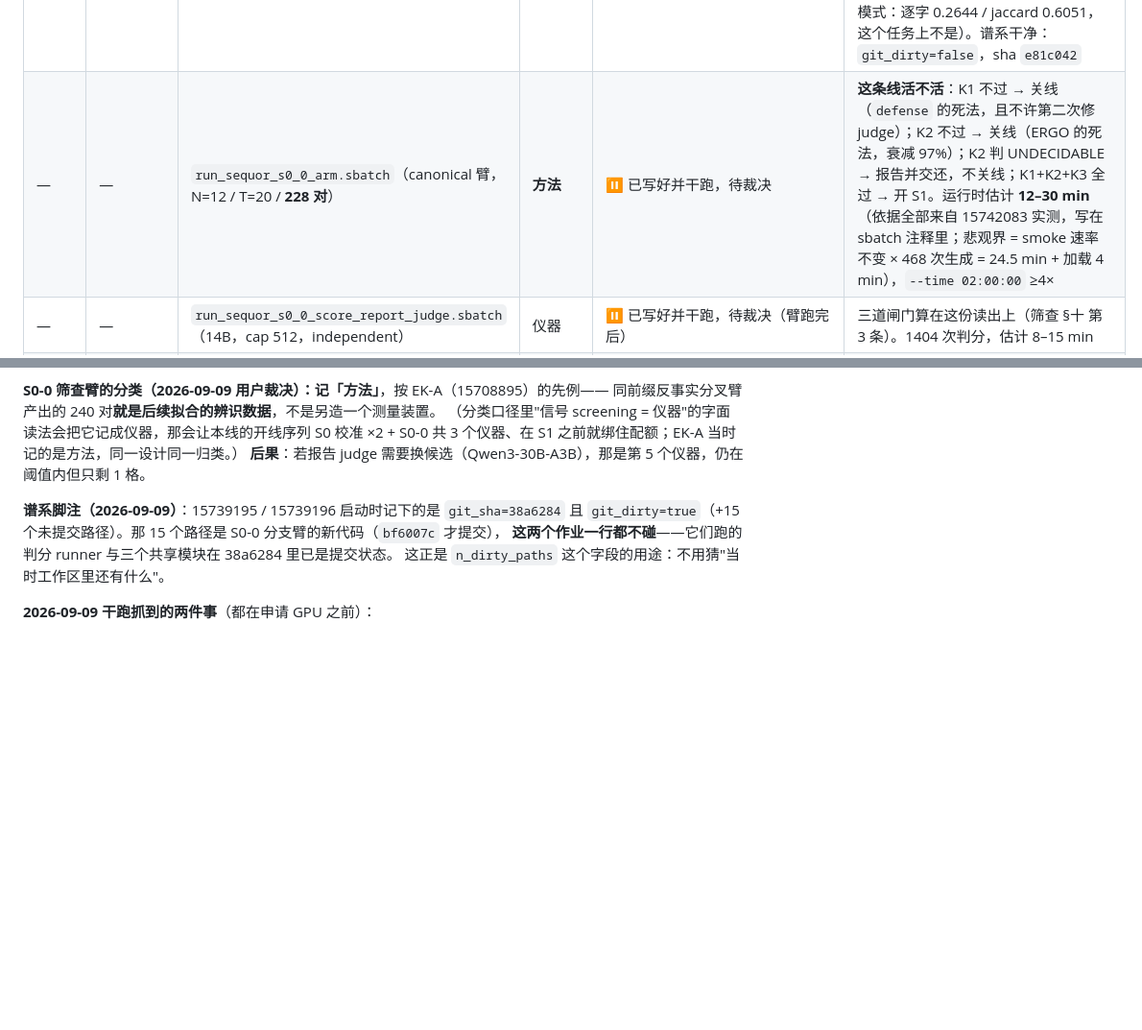
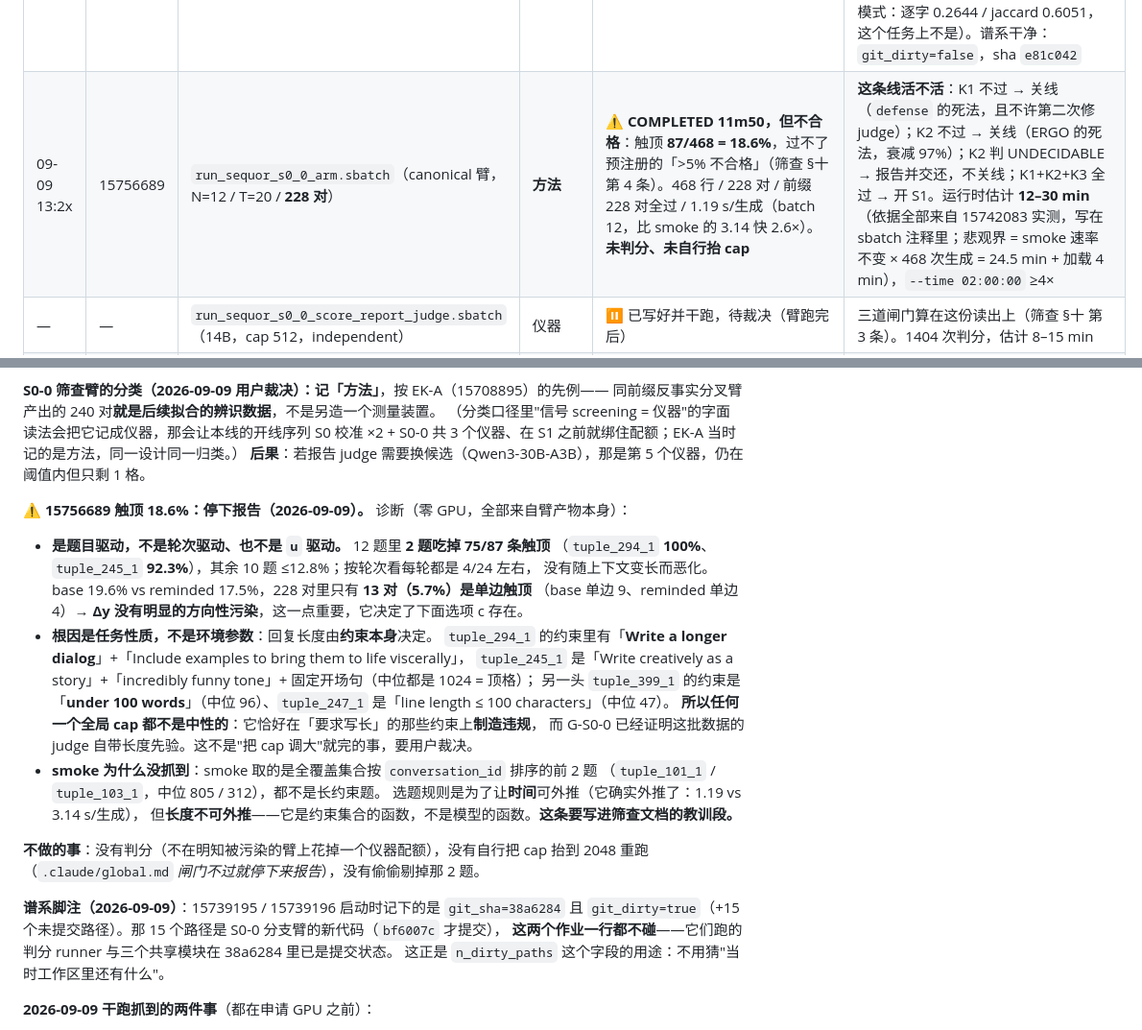
Before and after one commit to HongyuCao3/autoencoder_koopman_core, a Markdown page: docs/LEDGER.md, 2 parts joined by grey strips. Shown at 96% size. Rendered like a GitHub page; blank space fills up the shorter version.

Commit message:
The S0-0 arm fails its own truncation criterion, and the cause is the constraints
Job 15756689 completed cleanly (468 rows, 228 pairs, every pair sharing its
prefix, 1.19 s/generation against the smoke's 3.14) and is NOT usable: 87/468
responses (18.6%) hit the 1024-token cap, against the >5% bar signed off this
morning.

The cause is not the parameter. Response length is dictated by the constraint
set: two of the twelve items account for 75 of the 87 truncations, and their
constraints are "Write a longer dialog" and "Write creatively as a story",
while the two shortest items are held down by "under 100 words" and "line
length does not exceed 100 characters". A global cap therefore manufactures
violations on exactly the length-demanding constraints, and G-S0-0 already
showed this gold set hands the judge a length prior.

Why the smoke missed it: it took the first two fully-covered dialogues, whose
constraints ask for neither length nor brevity. Timing extrapolated (1.19 vs
3.14 s/generation); length does not, because it is a function of the
constraints rather than of the model.

Truncation is not correlated with the action (base 19.6%, reminded 17.5%; 13
of 228 pairs truncate on one side only), so the deltas are not obviously
biased -- which is what makes an analysis of the clean subset thinkable rather
than hopeless.

Not done: no scoring job spent on a compromised arm, no cap raised on my own,
no quiet exclusion of the two items.

Co-Authored-By: Claude Opus 5 <noreply@anthropic.com>

```diff
--- a/docs/LEDGER.md
+++ b/docs/LEDGER.md
@@ -160,7 +160,7 @@ commit `60bcdaca`，结构在**全部 200 个对话上核过**（不是从单个
 | 09-09 09:47 | 15739195 | `run_sequor_s0_report_judge_vllm.sbatch` | 仪器 | ✅ COMPLETED 7m22（批处理 6m17，**0.185 s/row**） | **定下报告口径 judge**（`.claude/global.md` → *报告口径*：本线所有可报告数字的来源）。G-S0-1（一致率 ≥0.80 且 κ ≥0.60）过 → 进 S1；只过 G-S0-2 → 用但每处标注"judge 弱 → MDE 抬高"；都不过 → **换候选一次**（Qwen3-30B-A3B），第二次不过 → **关线**（计划 §7 死亡条件 1）。同址报 G-S0-0 长度地板（配对 64.8% / 不配对 59.7%）。**已答：G-S0-1 过**（2000 行，一致率 **0.8944** ≥0.80、κ **0.7886** ≥0.60）→ **报告口径 judge 定为 Qwen3-14B，不需要换候选**。Gold-Yes 0.8184 / Gold-No 0.9699（上游 GPT-oss-120B 是 0.883/0.988，本判分器是 14B）；G-S0-0：高出配对长度地板 0.6480 **+24.6 点**，即它确实在读约束而不是读长度；解析失败 12/2000（0.6%），与触顶 12 条同源。后端一致性同址复核：与 HF smoke 的 24 行 **24/24 相同** |
 | 09-09 09:47 | 15739196 | `run_sequor_s0_inloop_judge_vllm.sbatch` | 仪器 | ✅ COMPLETED 5m29（批处理 3m31，0.099 s/row） | **定下 in-loop 选择信号 judge**（= agent 同一个服务模型，自判，只用于选动作）。预注册判据：平衡准确率 ≥0.65 **且**高出 G-S0-0 配对长度地板 ≥10 点。过 → S0-0 筛查臂与 S3 的 in-loop 读出用它；不过 → **换仪器**：报告 judge 同时跑 in-loop（S3 变慢、无自判），**不许下调阈值**——否则闭环反馈的"状态"是回复长度的代理，控制器在调节啰嗦程度。**已答：过。** 平衡准确率 **0.8855** ≥0.65，高出配对长度地板 **+23.8 点** ≥10；一致率 0.8885、κ 0.7754（比 14B 只低 1.3 点，自判信号比预想的干净）。**但抓到一个必须处理的东西**：解析失败 **162/2000 = 8.1%**，其中 **155 条是在 512 token 处触顶**（14B 只有 12 条 / 0.6%）。`--max-new-tokens 512` 这个上限是在 **14B** 上测的（smoke 15719117），**对 4B 不成立**——它在给出 `Final Verdict` 之前更啰嗦。后果不在校准上（8.1% 只抬噪声），而在 **S3 的闭环状态**上：`graded_readout` 对任一约束解析失败的整轮返回 None（防读出量程悄悄漂移），k=3 时整轮不可用概率 ≈ 1−(1−0.081)³ ≈ **22%**，控制器会有五分之一的轮次没有状态可反馈 |
 | 09-09 10:00 | 15742083 | `run_sequor_s0_0_smoke.sbatch` | **基建**（不入配额） | ✅ COMPLETED 8m20（生成 4m1，**3.14 s/生成**，batch 宽 2） | **定下 canonical 臂的 cap 与运行时**：2 题 × 20 轮 = 78 次生成、38 对。**已答**：回复 token **中位 511 / 最长 866**，**0/78 触顶**（cap 1024）→ 过「触顶率 >5% 不合格」这条（筛查 §十 第 4 条）。**注意**：判分 smoke 当初在 14B 上认可的 cap 512，在这里会截掉**一半**回复。配对机制端到端跑通：`assert_pairs_share_prefix` 38 对全过、38 条 reminded 消息逐条等于「base 消息 + 约束块」、`inserted_tokens` 37/41、echo jaccard 中位 0.1477 最大 0.2426、逐字重复 0 条（ERGO 那边 echo 是主失败模式：逐字 0.2644 / jaccard 0.6051，这个任务上不是）。谱系干净：`git_dirty=false`，sha `e81c042` |
-| — | — | `run_sequor_s0_0_arm.sbatch`（canonical 臂，N=12 / T=20 / **228 对**） | **方法** | ⏸ 已写好并干跑，待裁决 | **这条线活不活**：K1 不过 → 关线（`defense` 的死法，且不许第二次修 judge）；K2 不过 → 关线（ERGO 的死法，衰减 97%）；K2 判 UNDECIDABLE → 报告并交还，不关线；K1+K2+K3 全过 → 开 S1。运行时估计 **12–30 min**（依据全部来自 15742083 实测，写在 sbatch 注释里；悲观界 = smoke 速率不变 × 468 次生成 = 24.5 min + 加载 4 min），`--time 02:00:00` ≥4× |
+| 09-09 13:2x | 15756689 | `run_sequor_s0_0_arm.sbatch`（canonical 臂，N=12 / T=20 / **228 对**） | **方法** | ⚠️ **COMPLETED 11m50，但不合格**：触顶 **87/468 = 18.6%**，过不了预注册的「>5% 不合格」（筛查 §十 第 4 条）。468 行 / 228 对 / 前缀 228 对全过 / 1.19 s/生成（batch 12，比 smoke 的 3.14 快 2.6×）。**未判分、未自行抬 cap** | **这条线活不活**：K1 不过 → 关线（`defense` 的死法，且不许第二次修 judge）；K2 不过 → 关线（ERGO 的死法，衰减 97%）；K2 判 UNDECIDABLE → 报告并交还，不关线；K1+K2+K3 全过 → 开 S1。运行时估计 **12–30 min**（依据全部来自 15742083 实测，写在 sbatch 注释里；悲观界 = smoke 速率不变 × 468 次生成 = 24.5 min + 加载 4 min），`--time 02:00:00` ≥4× |
 | — | — | `run_sequor_s0_0_score_report_judge.sbatch`（14B，cap 512，independent） | 仪器 | ⏸ 已写好并干跑，待裁决（臂跑完后） | 三道闸门算在这份读出上（筛查 §十 第 3 条）。1404 次判分，估计 8–15 min |
 | — | — | `run_sequor_s0_0_score_inloop_judge.sbatch`（4B，cap **1024**，self） | 仪器 | ⏸ 已写好并干跑，待裁决（报告 judge 判分之后，不并发——一张卡一个 vLLM） | ① cap 512→1024 能不能把 8.1% 解析失败压下来（k=3 时 ~22% 的轮次没有状态）——**就在这个作业里量，不另开仪器作业**；② 两个 judge 按 `u` 拆分的系统性差距（计划 §2 那条风险的第一手弱答案）。估计 6–15 min |
 
@@ -188,6 +188,26 @@ runner 按文件路径加载共享模块（`load_shared_module`），因此结
 （分类口径里"信号 screening = 仪器"的字面读法会把它记成仪器，那会让本线的开线序列
 S0 校准 ×2 + S0-0 共 3 个仪器、在 S1 之前就绑住配额；EK-A 当时记的是方法，同一设计同一归类。）
 **后果**：若报告 judge 需要换候选（Qwen3-30B-A3B），那是第 5 个仪器，仍在阈值内但只剩 1 格。
+
+**⚠️ 15756689 触顶 18.6%：停下报告（2026-09-09）。** 诊断（零 GPU，全部来自臂产物本身）：
+
+- **是题目驱动，不是轮次驱动、也不是 `u` 驱动。** 12 题里 **2 题吃掉 75/87 条触顶**
+  （`tuple_294_1` **100%**、`tuple_245_1` **92.3%**），其余 10 题 ≤12.8%；按轮次看每轮都是 4/24 左右，
+  没有随上下文变长而恶化。base 19.6% vs reminded 17.5%，228 对里只有 **13 对（5.7%）是单边触顶**
+  （base 单边 9、reminded 单边 4）→ **Δy 没有明显的方向性污染**，这一点重要，它决定了下面选项 c 存在。
+- **根因是任务性质，不是环境参数**：回复长度由**约束本身**决定。
+  `tuple_294_1` 的约束里有「**Write a longer dialog**」+「Include examples to bring them to life viscerally」，
+  `tuple_245_1` 是「Write creatively as a story」+「incredibly funny tone」+ 固定开场句（中位都是 1024 = 顶格）；
+  另一头 `tuple_399_1` 的约束是「**under 100 words**」（中位 96）、`tuple_247_1` 是「line length ≤ 100 characters」（中位 47）。
+  **所以任何一个全局 cap 都不是中性的**：它恰好在「要求写长」的那些约束上**制造违规**，
+  而 G-S0-0 已经证明这批数据的 judge 自带长度先验。这不是"把 cap 调大"就完的事，要用户裁决。
+- **smoke 为什么没抓到**：smoke 取的是全覆盖集合按 `conversation_id` 排序的前 2 题
+  （`tuple_101_1` / `tuple_103_1`，中位 805 / 312），都不是长约束题。
+  选题规则是为了让**时间**可外推（它确实外推了：1.19 vs 3.14 s/生成），
+  但**长度不可外推**——它是约束集合的函数，不是模型的函数。**这条要写进筛查文档的教训段。**
+
+**不做的事**：没有判分（不在明知被污染的臂上花掉一个仪器配额），没有自行把 cap 抬到 2048 重跑
+（`.claude/global.md` *闸门不过就停下来报告*），没有偷偷剔掉那 2 题。
 
 **谱系脚注（2026-09-09）**：15739195 / 15739196 启动时记下的是 `git_sha=38a6284` 且
 `git_dirty=true`（+15 个未提交路径）。那 15 个路径是 S0-0 分支臂的新代码（`bf6007c` 才提交），
```
